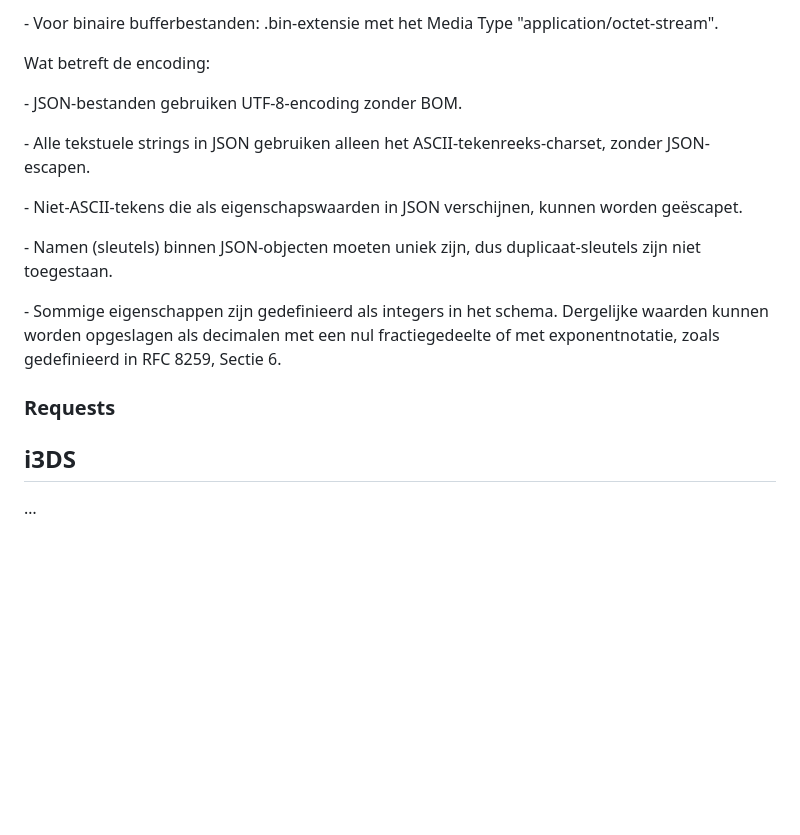
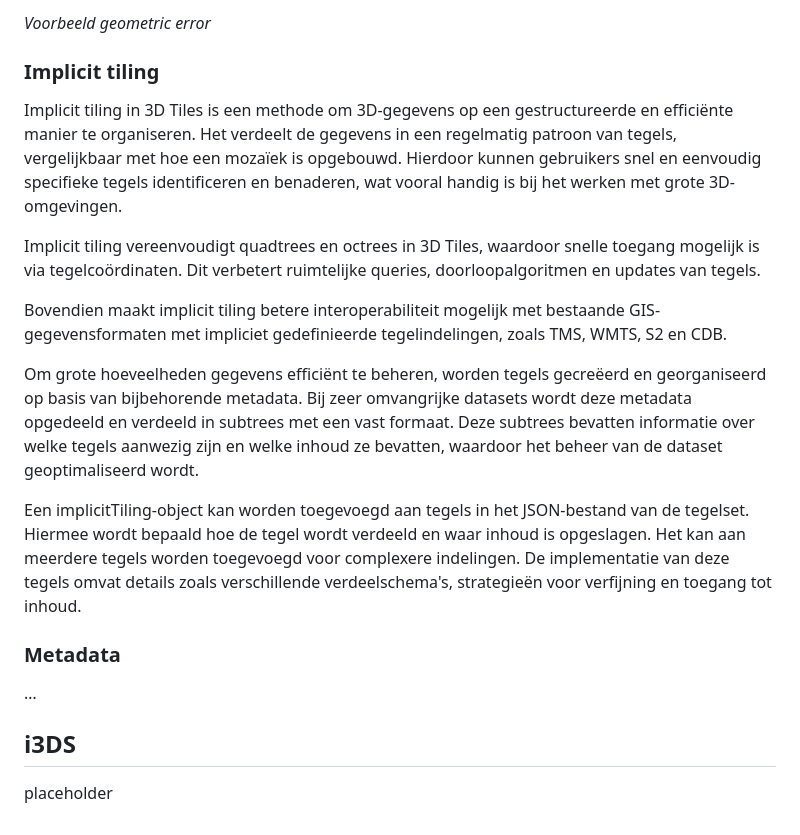
Before and after one commit to Geonovum/3d-tiling, a Markdown page: standaarden.md, the part around the change printed below. GitHub-like rendering; blank space fills up the shorter version.

```diff
--- a/standaarden.md
+++ b/standaarden.md
@@ -111,26 +135,39 @@ Voorbeeld van een GLTF en B3DM?
 
-\- Voor binaire bufferbestanden: .bin-extensie met het Media Type
-"application/octet-stream".
+*Voorbeeld geometric error*
 
-Wat betreft de encoding:
+### Implicit tiling
 
-\- JSON-bestanden gebruiken UTF-8-encoding zonder BOM.
+Implicit tiling in 3D Tiles is een methode om 3D-gegevens op een gestructureerde
+en efficiënte manier te organiseren. Het verdeelt de gegevens in een regelmatig
+patroon van tegels, vergelijkbaar met hoe een mozaïek is opgebouwd. Hierdoor
+kunnen gebruikers snel en eenvoudig specifieke tegels identificeren en
+benaderen, wat vooral handig is bij het werken met grote 3D-omgevingen.
 
-\- Alle tekstuele strings in JSON gebruiken alleen het ASCII-tekenreeks-charset,
-zonder JSON-escapen.
+Implicit tiling vereenvoudigt quadtrees en octrees in 3D Tiles, waardoor snelle
+toegang mogelijk is via tegelcoördinaten. Dit verbetert ruimtelijke queries,
+doorloopalgoritmen en updates van tegels.
 
-\- Niet-ASCII-tekens die als eigenschapswaarden in JSON verschijnen, kunnen
-worden geëscapet.
+Bovendien maakt implicit tiling betere interoperabiliteit mogelijk met bestaande
+GIS-gegevensformaten met impliciet gedefinieerde tegelindelingen, zoals TMS,
+WMTS, S2 en CDB.
 
-\- Namen (sleutels) binnen JSON-objecten moeten uniek zijn, dus
-duplicaat-sleutels zijn niet toegestaan.
+Om grote hoeveelheden gegevens efficiënt te beheren, worden tegels gecreëerd en
+georganiseerd op basis van bijbehorende metadata. Bij zeer omvangrijke datasets
+wordt deze metadata opgedeeld en verdeeld in subtrees met een vast formaat. Deze
+subtrees bevatten informatie over welke tegels aanwezig zijn en welke inhoud ze
+bevatten, waardoor het beheer van de dataset geoptimaliseerd wordt.
 
-\- Sommige eigenschappen zijn gedefinieerd als integers in het schema. Dergelijke
-waarden kunnen worden opgeslagen als decimalen met een nul fractiegedeelte of
-met exponentnotatie, zoals gedefinieerd in RFC 8259, Sectie 6.
+Een implicitTiling-object kan worden toegevoegd aan tegels in het JSON-bestand
+van de tegelset. Hiermee wordt bepaald hoe de tegel wordt verdeeld en waar
+inhoud is opgeslagen. Het kan aan meerdere tegels worden toegevoegd voor
+complexere indelingen. De implementatie van deze tegels omvat details zoals
+verschillende verdeelschema's, strategieën voor verfijning en toegang tot
+inhoud.
 
-### Requests
+### Metadata
+
+…
 
 ## i3DS
 
-…
+placeholder
```
Also changed, not shown: other parts of standaarden.md (+48 -24 lines).
